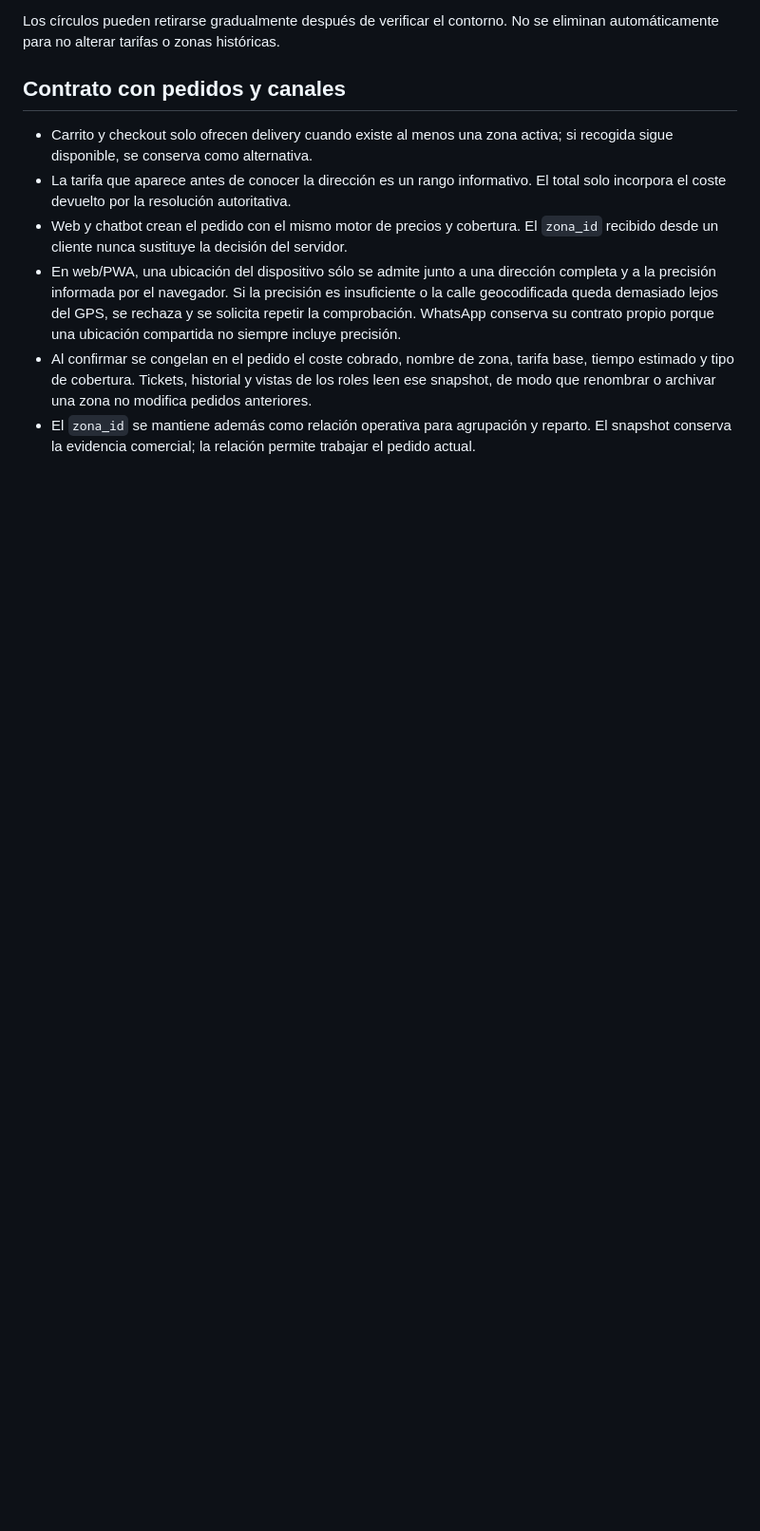
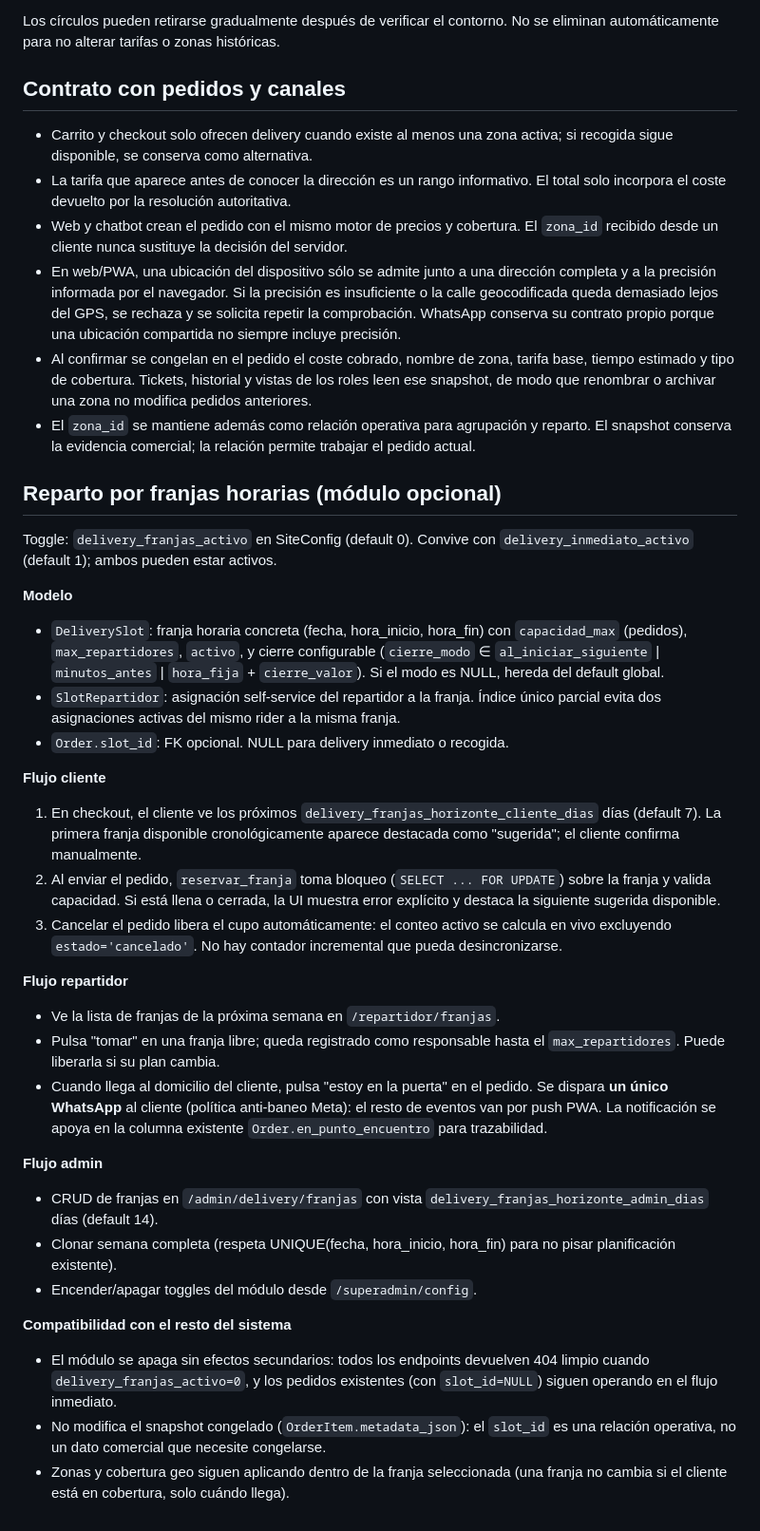
Before and after one commit to stevenconejito29-oss/el-parcerito, a Markdown page: oxidian/docs/COBERTURA_REPARTO.md, the part around the change. Shown at 95% size. Rendered like a GitHub page; blank space fills up the shorter version.

Commit message:
docs(delivery): documentar módulo de franjas horarias
Actualizaciones en las 3 docs vigentes afectadas:

- oxidian/docs/CONFIG_KEYS.md: nueva sección "Delivery por franjas
  horarias" con las 8 keys de SiteConfig del módulo. Explica herencia
  del cierre (default global vs override por franja) sin requerir
  cambios de código para variar la política comercial.

- oxidian/docs/COBERTURA_REPARTO.md: nueva sección con el modelo
  completo (DeliverySlot, SlotRepartidor, Order.slot_id), flujos
  cliente/repartidor/admin, y compatibilidad con el resto del sistema
  (toggle apagado = cero efectos; slot_id no entra al snapshot congelado).

- docs/ORDER_FLOW.md: nota breve sobre slot_id opcional en el pedido
  y referencia a COBERTURA_REPARTO para detalle.

Docs históricos (CLAUDE.md, ARQUITECTURA.md, FLUJOS.md) NO se tocan
por instrucción explícita en docs/README.md.

Co-Authored-By: Claude Opus 4.7 <noreply@anthropic.com>

```diff
--- a/oxidian/docs/COBERTURA_REPARTO.md
+++ b/oxidian/docs/COBERTURA_REPARTO.md
@@ -98,3 +98,60 @@ No se eliminan automáticamente para no alterar tarifas o zonas históricas.
 - El `zona_id` se mantiene además como relación operativa para agrupación y
   reparto. El snapshot conserva la evidencia comercial; la relación permite
   trabajar el pedido actual.
+
+## Reparto por franjas horarias (módulo opcional)
+
+Toggle: `delivery_franjas_activo` en SiteConfig (default 0). Convive con
+`delivery_inmediato_activo` (default 1); ambos pueden estar activos.
+
+**Modelo**
+
+- `DeliverySlot`: franja horaria concreta (fecha, hora_inicio, hora_fin) con
+  `capacidad_max` (pedidos), `max_repartidores`, `activo`, y cierre
+  configurable (`cierre_modo` ∈ `al_iniciar_siguiente` | `minutos_antes` |
+  `hora_fija` + `cierre_valor`). Si el modo es NULL, hereda del default
+  global.
+- `SlotRepartidor`: asignación self-service del repartidor a la franja.
+  Índice único parcial evita dos asignaciones activas del mismo rider a la
+  misma franja.
+- `Order.slot_id`: FK opcional. NULL para delivery inmediato o recogida.
+
+**Flujo cliente**
+
+1. En checkout, el cliente ve los próximos `delivery_franjas_horizonte_cliente_dias`
+   días (default 7). La primera franja disponible cronológicamente aparece
+   destacada como "sugerida"; el cliente confirma manualmente.
+2. Al enviar el pedido, `reservar_franja` toma bloqueo (`SELECT ... FOR UPDATE`)
+   sobre la franja y valida capacidad. Si está llena o cerrada, la UI muestra
+   error explícito y destaca la siguiente sugerida disponible.
+3. Cancelar el pedido libera el cupo automáticamente: el conteo activo se
+   calcula en vivo excluyendo `estado='cancelado'`. No hay contador
+   incremental que pueda desincronizarse.
+
+**Flujo repartidor**
+
+- Ve la lista de franjas de la próxima semana en `/repartidor/franjas`.
+- Pulsa "tomar" en una franja libre; queda registrado como responsable hasta
+  el `max_repartidores`. Puede liberarla si su plan cambia.
+- Cuando llega al domicilio del cliente, pulsa "estoy en la puerta" en el
+  pedido. Se dispara **un único WhatsApp** al cliente (política anti-baneo
+  Meta): el resto de eventos van por push PWA. La notificación se apoya en
+  la columna existente `Order.en_punto_encuentro` para trazabilidad.
+
+**Flujo admin**
+
+- CRUD de franjas en `/admin/delivery/franjas` con vista `delivery_franjas_horizonte_admin_dias`
+  días (default 14).
+- Clonar semana completa (respeta UNIQUE(fecha, hora_inicio, hora_fin) para no
+  pisar planificación existente).
+- Encender/apagar toggles del módulo desde `/superadmin/config`.
+
+**Compatibilidad con el resto del sistema**
+
+- El módulo se apaga sin efectos secundarios: todos los endpoints devuelven
+  404 limpio cuando `delivery_franjas_activo=0`, y los pedidos existentes
+  (con `slot_id=NULL`) siguen operando en el flujo inmediato.
+- No modifica el snapshot congelado (`OrderItem.metadata_json`): el `slot_id`
+  es una relación operativa, no un dato comercial que necesite congelarse.
+- Zonas y cobertura geo siguen aplicando dentro de la franja seleccionada
+  (una franja no cambia si el cliente está en cobertura, solo cuándo llega).
```
Also changed, not shown: docs/ORDER_FLOW.md (+12 -0 lines), oxidian/docs/CONFIG_KEYS.md (+21 -0 lines).
